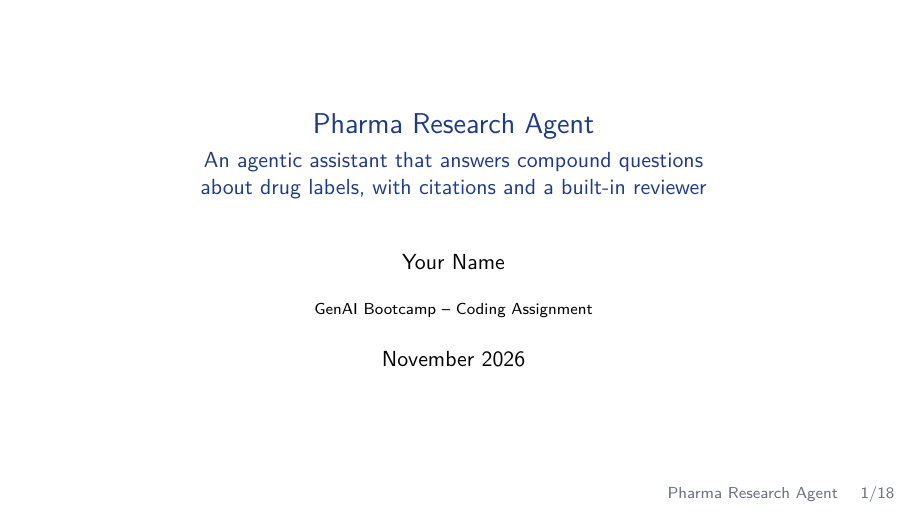
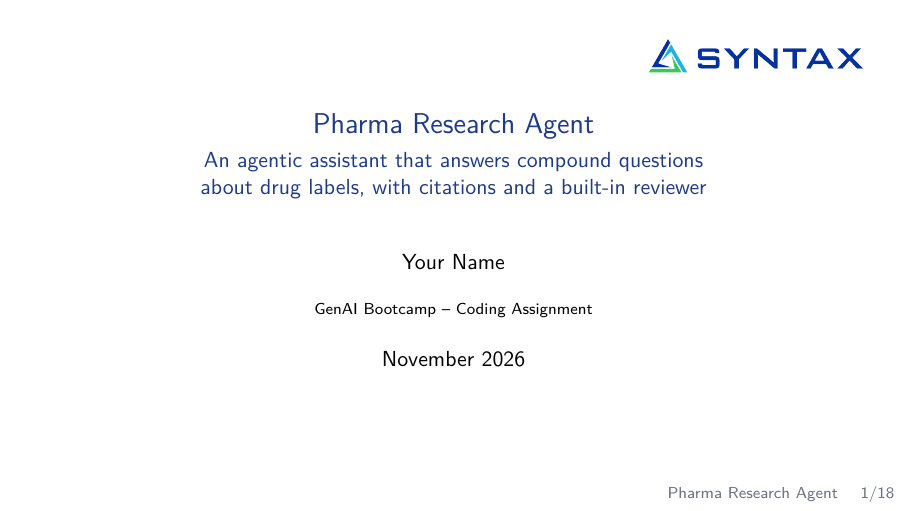
Before and after one commit to Ismailtnt/pharma-agent, LaTeX slides (presentation/presentation.tex): page 1 of 18. Compiled offline with pdfLaTeX.

Commit message:
Add the Syntax logo to the title slide
Co-Authored-By: Claude Opus 5.5 <noreply@anthropic.com>
Claude-Session: https://claude.ai/code/session_01Muv2uRXbfBApZaiiQ9qKHd

```diff
--- a/presentation/presentation.tex
+++ b/presentation/presentation.tex
@@ -53,6 +53,10 @@
 
 % =====================================================================
 \begin{frame}
+  \begin{tikzpicture}[remember picture, overlay]
+    \node[anchor=north east, inner sep=0pt] at ($(current page.north east)+(-0.7cm,-0.6cm)$)
+      {\includegraphics[height=0.75cm]{figures/syntax-logo.png}};
+  \end{tikzpicture}
   \titlepage
 \end{frame}
 
```
Also changed, not shown: presentation/figures/syntax-logo.png (added), presentation/presentation.pdf.
